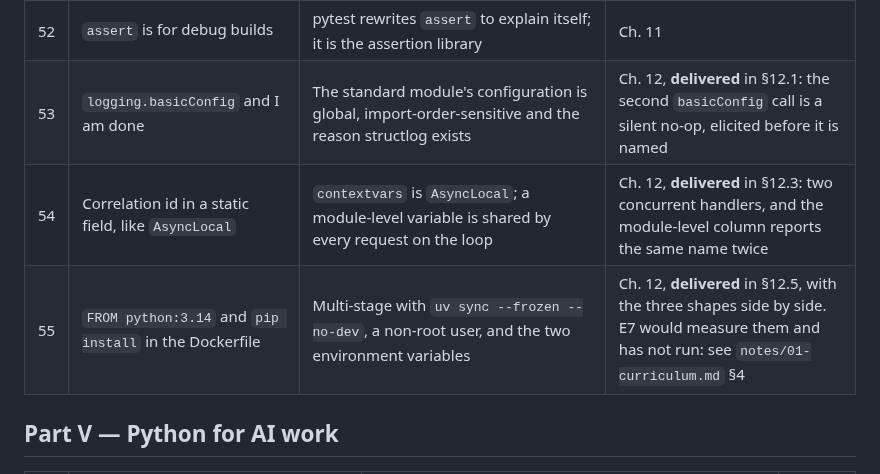
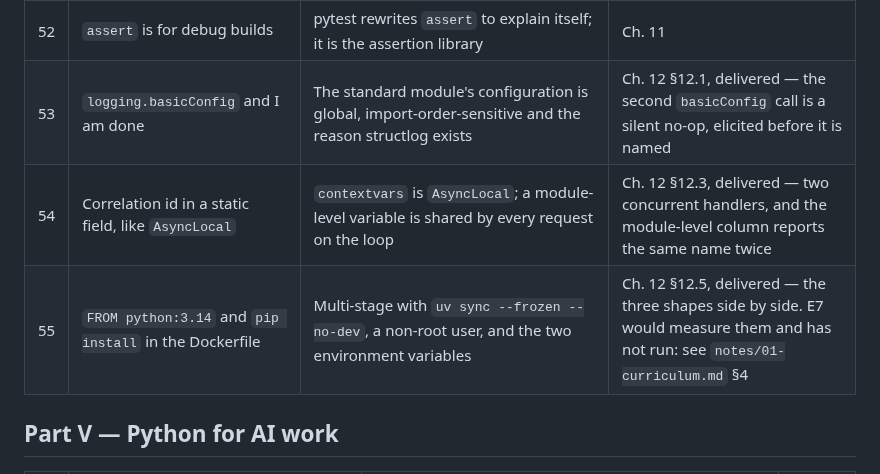
Before and after one commit to konradcinkusz/python-for-csharp-developers, a Markdown page: notes/02-traps.md, the part around the change. GitHub-like rendering.

```diff
--- a/notes/02-traps.md
+++ b/notes/02-traps.md
@@ -89,9 +89,9 @@ the written chapter; an owner reading a bare `Ch. N` is still a promise.
 | 50 | A test class per fixture, like `IClassFixture` | pytest fixtures are functions with a scope; the class is optional and usually absent | Ch. 11 |
 | 51 | Mock where the thing is defined | Patch where the name is *looked up* — the importing module — or the patch does nothing and the test passes for the wrong reason | Ch. 11 |
 | 52 | `assert` is for debug builds | pytest rewrites `assert` to explain itself; it is the assertion library | Ch. 11 |
-| 53 | `logging.basicConfig` and I am done | The standard module's configuration is global, import-order-sensitive and the reason structlog exists | Ch. 12, **delivered** in §12.1: the second `basicConfig` call is a silent no-op, elicited before it is named |
-| 54 | Correlation id in a static field, like `AsyncLocal` | `contextvars` is `AsyncLocal`; a module-level variable is shared by every request on the loop | Ch. 12, **delivered** in §12.3: two concurrent handlers, and the module-level column reports the same name twice |
-| 55 | `FROM python:3.14` and `pip install` in the Dockerfile | Multi-stage with `uv sync --frozen --no-dev`, a non-root user, and the two environment variables | Ch. 12, **delivered** in §12.5, with the three shapes side by side. E7 would measure them and has not run: see `notes/01-curriculum.md` §4 |
+| 53 | `logging.basicConfig` and I am done | The standard module's configuration is global, import-order-sensitive and the reason structlog exists | Ch. 12 §12.1, delivered — the second `basicConfig` call is a silent no-op, elicited before it is named |
+| 54 | Correlation id in a static field, like `AsyncLocal` | `contextvars` is `AsyncLocal`; a module-level variable is shared by every request on the loop | Ch. 12 §12.3, delivered — two concurrent handlers, and the module-level column reports the same name twice |
+| 55 | `FROM python:3.14` and `pip install` in the Dockerfile | Multi-stage with `uv sync --frozen --no-dev`, a non-root user, and the two environment variables | Ch. 12 §12.5, delivered — the three shapes side by side. E7 would measure them and has not run: see `notes/01-curriculum.md` §4 |
 
 ## Part V — Python for AI work
 
```
Also changed, not shown: CLAUDE.md (+22 -10 lines).
